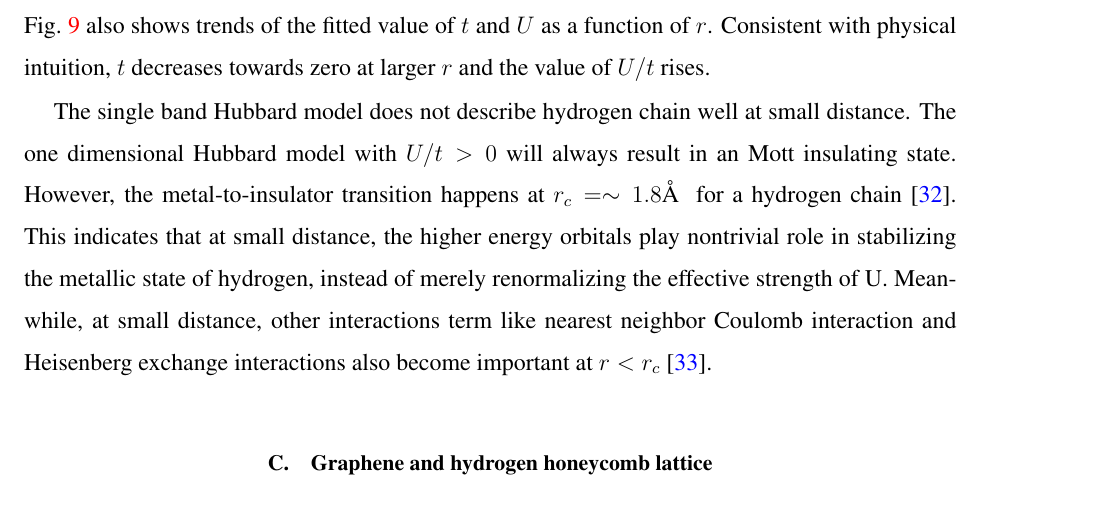
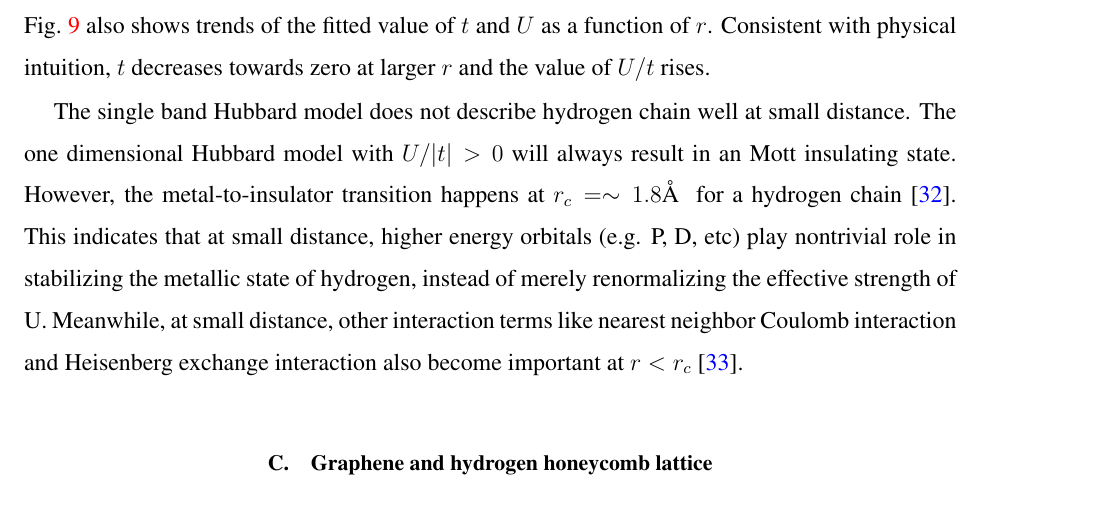
Before and after one commit to hiteshjc/Downfolding, a LaTeX paper (Downfolding_review/main.tex, which reads Downfolding_review/hchain.tex): part of page 15 of 27, cut so that both start at the same text. Compiled offline with pdfLaTeX.

Commit message:
minor changes U/t->U/|t|.

```diff
--- a/Downfolding_review/hchain.tex
+++ b/Downfolding_review/hchain.tex
@@ -61,13 +61,17 @@ We then fit the 1-band Hubbard Hamiltonian using least-squares fitting according
 
 Fig.~\ref{fig:fit_quality} shows our N-AIDMD fits for two representative $r$. As expected, the RMS error
 is significantly smaller for larger $r$, verifying the effectiveness of the Hubbard model
-in this limit. Fig.~\ref{fig:Parameters-vs-Bond-t} also shows trends of the fitted value of $t$
-and $U$ as a function of $r$. Consistent with physical intuition, $t$ decreases towards zero at larger $r$
+in this limit.
+Fig.~\ref{fig:Parameters-vs-Bond-t} also shows trends of the fitted value of $t$
+and $U$ as a function of $r$.
+Consistent with physical intuition, $t$ decreases towards zero at larger $r$
 and the value of $U/t$ rises.
 
-% Based on these values and the extensive body of work in 1D systems, we expect a Luttinger liquid
-%to insulator transition to occur at $U/t=...$ corresponding to $r=...$.
-The single band Hubbard model does not describe hydrogen chain well at small distance. The one dimensional Hubbard model with $U/t>0$ will always result in an Mott insulating state. However, the metal-to-insulator transition happens at $r_c=\sim1.8$\AA~ for a hydrogen chain \cite{Stella2011}. This indicates that at small distance, the higher energy orbitals play nontrivial role in stabilizing the metallic state of hydrogen, instead of merely renormalizing the effective strength of U. Meanwhile, at small distance, other interactions term like nearest neighbor Coulomb interaction and Heisenberg exchange interactions also become important at $r<r_c$ \cite{ZhengThesis}.
+The single band Hubbard model does not describe hydrogen chain well at small distance.
+The one dimensional Hubbard model with $U/|t|>0$ will always result in an Mott insulating state.
+However, the metal-to-insulator transition happens at $r_c=\sim1.8$\AA~ for a hydrogen chain \cite{Stella2011}.
+This indicates that at small distance, higher energy orbitals (e.g. P, D, etc) play nontrivial role in stabilizing the metallic state of hydrogen, instead of merely renormalizing the effective strength of U.
+Meanwhile, at small distance, other interaction terms like nearest neighbor Coulomb interaction and Heisenberg exchange interaction also become important at $r<r_c$ \cite{ZhengThesis}.
 
 \begin{figure}
 \centering
```
